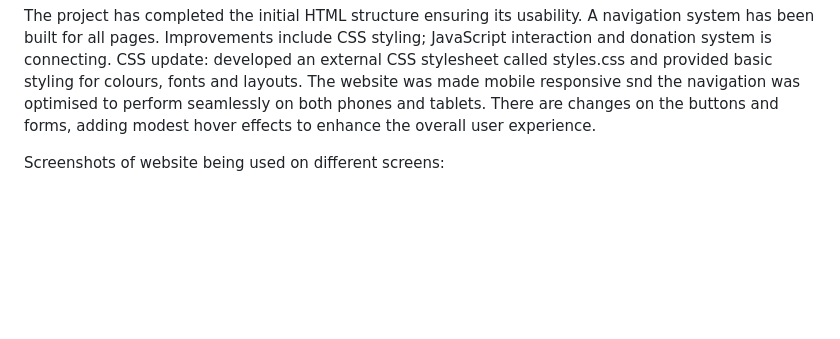
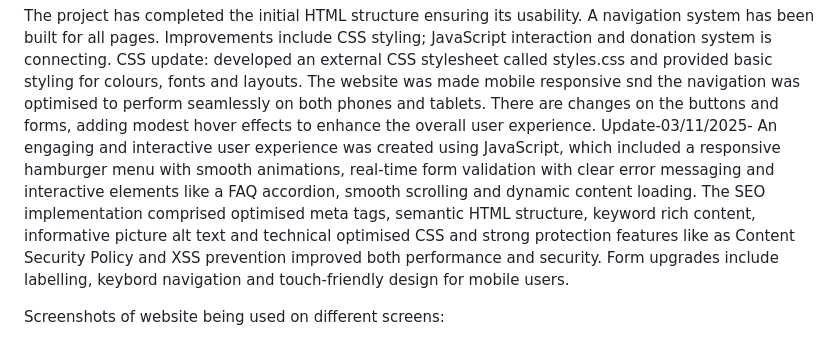
Before and after one commit to IIEWFL/wede5020-poe-ST10485427-Enesimo-Gqama, a Markdown page: README.md, the part around the change. Rendered like a GitHub page; blank space fills up the shorter version.

```diff
--- a/README.md
+++ b/README.md
@@ -40,6 +40,7 @@ Sitemap
 Changelog
 
 The project has completed the initial HTML structure ensuring its usability. A navigation system has been built for all pages. Improvements include CSS styling; JavaScript interaction and donation system is connecting. CSS update: developed an external CSS stylesheet called styles.css and provided basic styling for colours, fonts and layouts. The website was made mobile responsive snd the navigation was optimised to perform seamlessly on both phones and tablets. There are changes on the buttons and forms, adding modest hover effects to enhance the overall user experience.
+Update-03/11/2025- An engaging and interactive user experience was created using JavaScript, which included a responsive hamburger menu with smooth animations, real-time form validation with clear error messaging and interactive elements like a FAQ accordion, smooth scrolling and dynamic content loading. The SEO implementation comprised optimised meta tags, semantic HTML structure, keyword rich content, informative picture alt text and technical optimised CSS and strong protection features like as Content Security Policy and XSS prevention improved both performance and security. Form upgrades include labelling, keybord navigation and touch-friendly design for mobile users.
 
 Screenshots of website being used on different screens:
 
```
